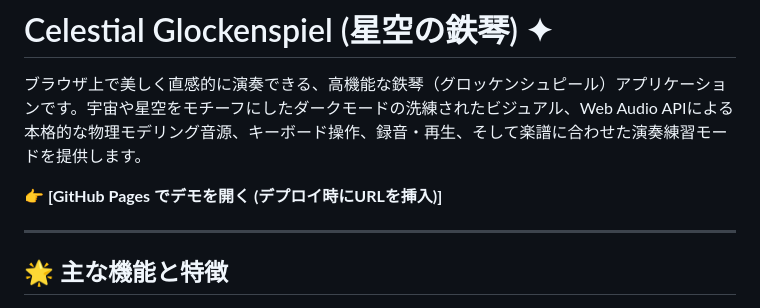
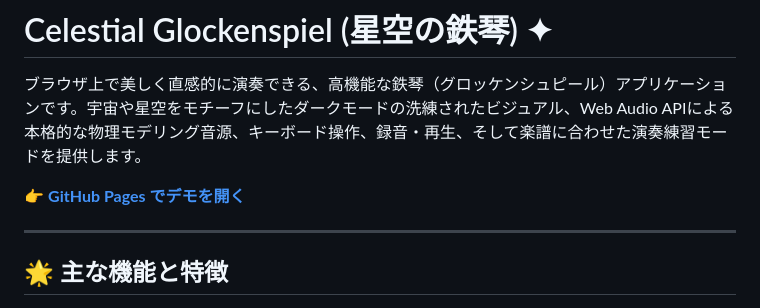
Before and after one commit to Jamylas/TEKKIN, a Markdown page: README.md, the part around the change. Rendered like a GitHub page.

Commit message:
docs: Update GitHub Pages URL in README.md

```diff
--- a/README.md
+++ b/README.md
@@ -2,7 +2,7 @@
 
 ブラウザ上で美しく直感的に演奏できる、高機能な鉄琴（グロッケンシュピール）アプリケーションです。宇宙や星空をモチーフにしたダークモードの洗練されたビジュアル、Web Audio APIによる本格的な物理モデリング音源、キーボード操作、録音・再生、そして楽譜に合わせた演奏練習モードを提供します。
 
-👉 **[GitHub Pages でデモを開く (デプロイ時にURLを挿入)]**
+👉 **[GitHub Pages でデモを開く](https://jamylas.github.io/TEKKIN/)**
 
 ---
 
```
